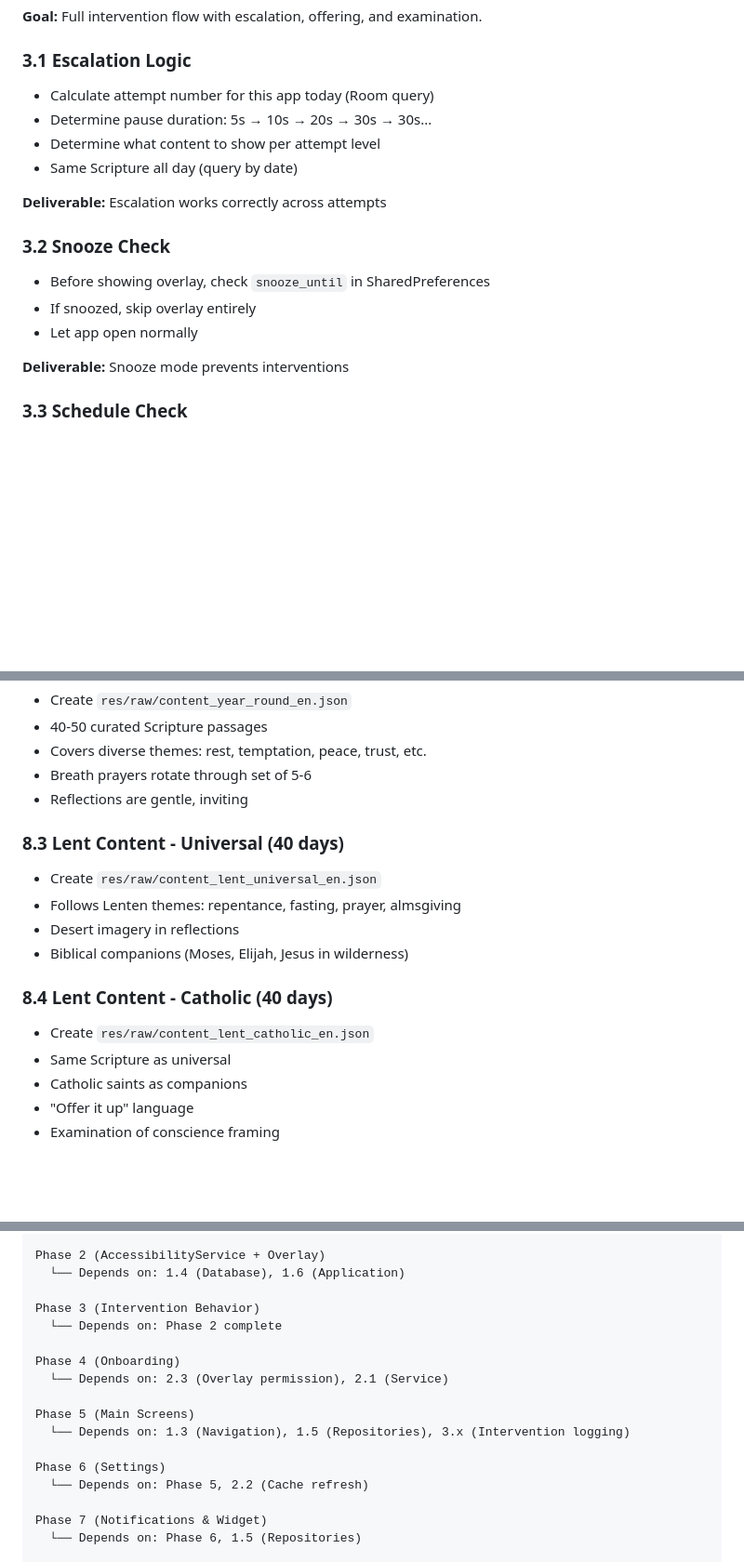
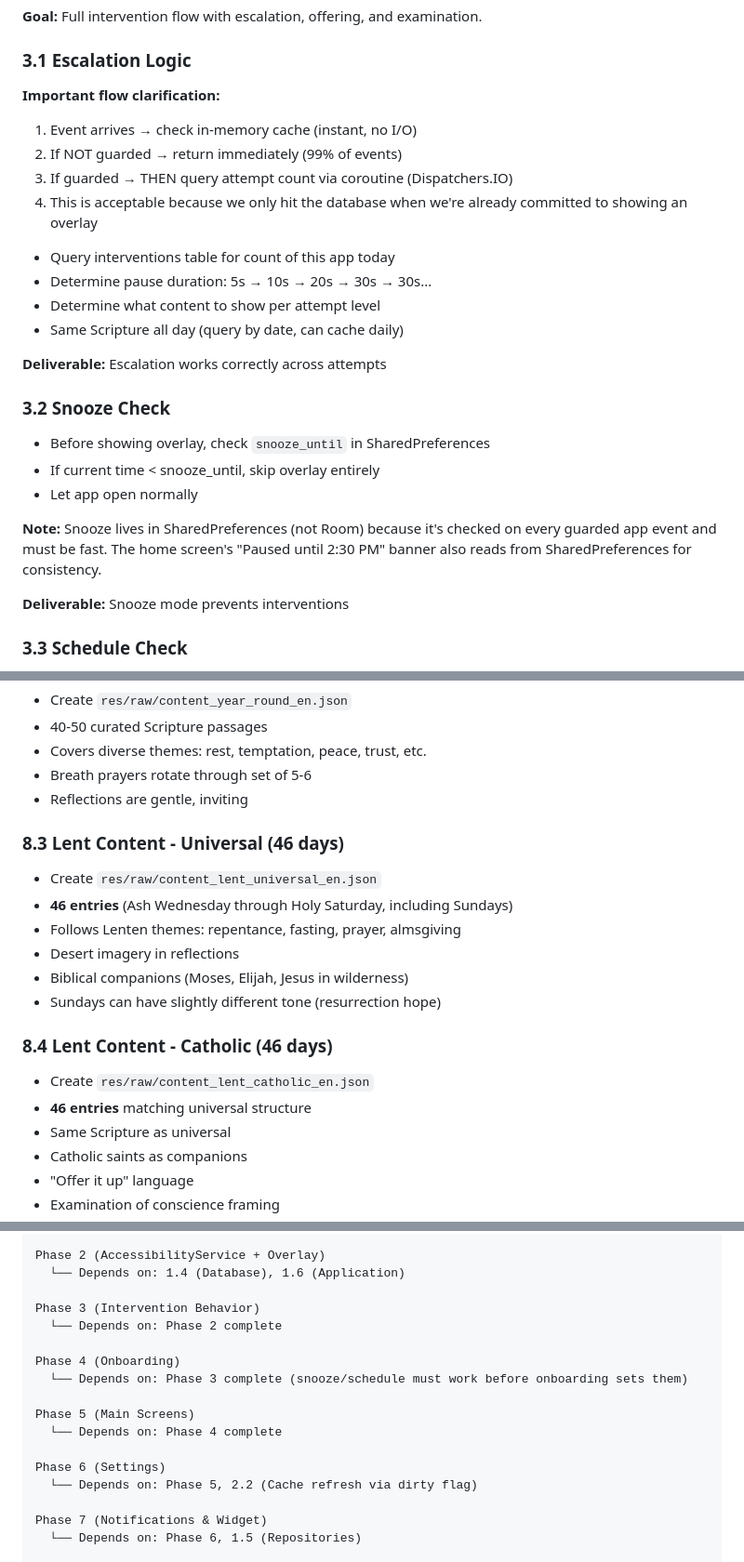
Before and after one commit to siva-sakti/selah, a Markdown page: IMPLEMENTATION_PLAN.md, 3 parts joined by grey strips. Shown at 93% size. Rendered like a GitHub page; blank space fills up the shorter version.

```diff
--- a/IMPLEMENTATION_PLAN.md
+++ b/IMPLEMENTATION_PLAN.md
@@ -155,17 +166,26 @@ Phase 9: Monetization & Submission
 **Goal:** Full intervention flow with escalation, offering, and examination.
 
 ### 3.1 Escalation Logic
-- Calculate attempt number for this app today (Room query)
+
+**Important flow clarification:**
+1. Event arrives → check in-memory cache (instant, no I/O)
+2. If NOT guarded → return immediately (99% of events)
+3. If guarded → THEN query attempt count via coroutine (Dispatchers.IO)
+4. This is acceptable because we only hit the database when we're already committed to showing an overlay
+
+- Query interventions table for count of this app today
 - Determine pause duration: 5s → 10s → 20s → 30s → 30s...
 - Determine what content to show per attempt level
-- Same Scripture all day (query by date)
+- Same Scripture all day (query by date, can cache daily)
 
 **Deliverable:** Escalation works correctly across attempts
 
 ### 3.2 Snooze Check
 - Before showing overlay, check `snooze_until` in SharedPreferences
-- If snoozed, skip overlay entirely
+- If current time < snooze_until, skip overlay entirely
 - Let app open normally
+
+**Note:** Snooze lives in SharedPreferences (not Room) because it's checked on every guarded app event and must be fast. The home screen's "Paused until 2:30 PM" banner also reads from SharedPreferences for consistency.
 
 **Deliverable:** Snooze mode prevents interventions
 
@@ -432,14 +467,17 @@ Phase 9: Monetization & Submission
 - Breath prayers rotate through set of 5-6
 - Reflections are gentle, inviting
 
-### 8.3 Lent Content - Universal (40 days)
+### 8.3 Lent Content - Universal (46 days)
 - Create `res/raw/content_lent_universal_en.json`
+- **46 entries** (Ash Wednesday through Holy Saturday, including Sundays)
 - Follows Lenten themes: repentance, fasting, prayer, almsgiving
 - Desert imagery in reflections
 - Biblical companions (Moses, Elijah, Jesus in wilderness)
+- Sundays can have slightly different tone (resurrection hope)
 
-### 8.4 Lent Content - Catholic (40 days)
+### 8.4 Lent Content - Catholic (46 days)
 - Create `res/raw/content_lent_catholic_en.json`
+- **46 entries** matching universal structure
 - Same Scripture as universal
 - Catholic saints as companions
 - "Offer it up" language
@@ -540,13 +578,13 @@ Phase 3 (Intervention Behavior)
   └── Depends on: Phase 2 complete
 
 Phase 4 (Onboarding)
-  └── Depends on: 2.3 (Overlay permission), 2.1 (Service)
+  └── Depends on: Phase 3 complete (snooze/schedule must work before onboarding sets them)
 
 Phase 5 (Main Screens)
-  └── Depends on: 1.3 (Navigation), 1.5 (Repositories), 3.x (Intervention logging)
+  └── Depends on: Phase 4 complete
 
 Phase 6 (Settings)
-  └── Depends on: Phase 5, 2.2 (Cache refresh)
+  └── Depends on: Phase 5, 2.2 (Cache refresh via dirty flag)
 
 Phase 7 (Notifications & Widget)
   └── Depends on: Phase 6, 1.5 (Repositories)
```
Also changed, not shown: other parts of IMPLEMENTATION_PLAN.md (+61 -16 lines).
